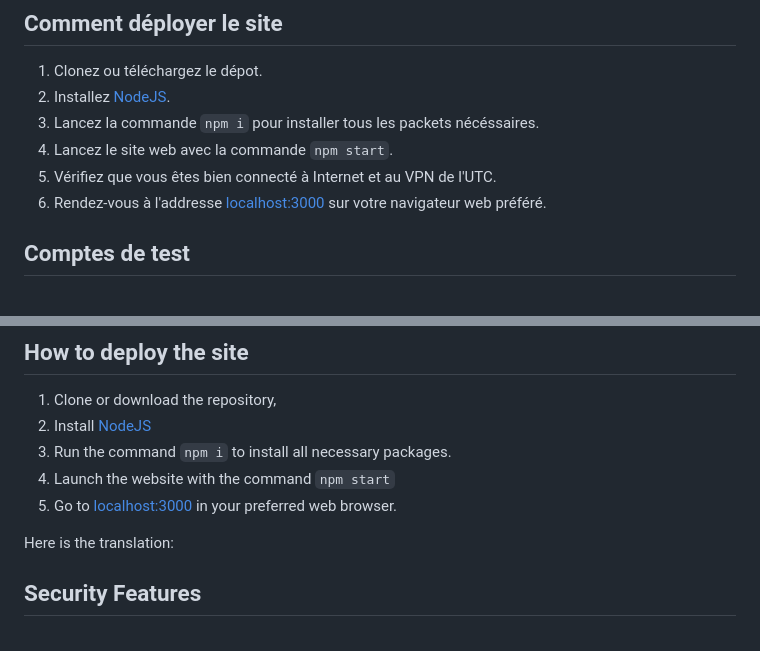
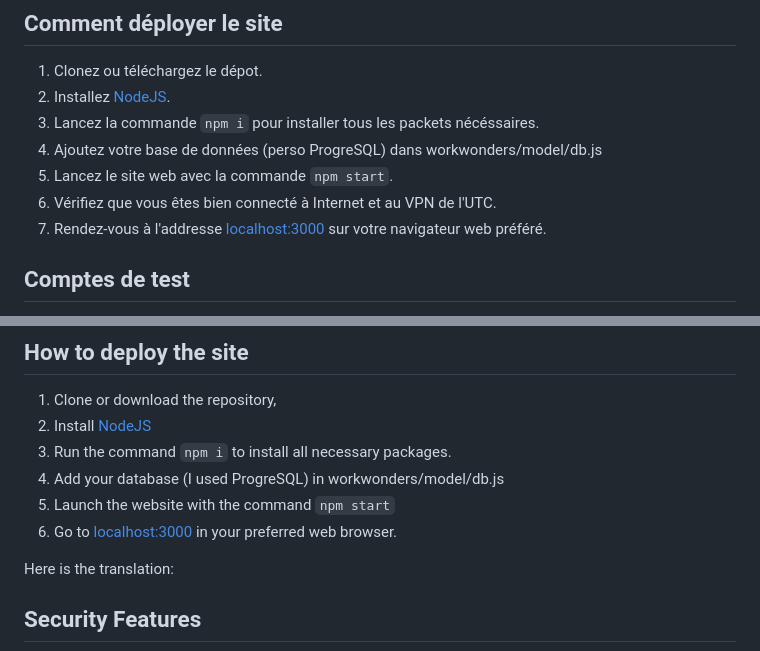
Before and after one commit to Volko76/WorkWanders, a Markdown page: README.md, 2 parts joined by grey strips. GitHub-like rendering; folded sections open.

```diff
--- a/README.md
+++ b/README.md
@@ -18,8 +18,9 @@ Il y a également un panel admin mais seul un autre admin ou quelqu'un ayant un
 1. Clonez ou téléchargez le dépot.
 2. Installez [NodeJS](https://nodejs.org/en/download/package-manager).
 3. Lancez la commande `npm i` pour installer tous les packets nécéssaires.
-4. Lancez le site web avec la commande `npm start`.
-5. Vérifiez que vous êtes bien connecté à Internet et au VPN de l'UTC.
+4. Ajoutez votre base de données (perso ProgreSQL) dans workwonders/model/db.js
+5. Lancez le site web avec la commande `npm start`.
+6. Vérifiez que vous êtes bien connecté à Internet et au VPN de l'UTC.
 5. Rendez-vous à l'addresse [localhost:3000](localhost:3000) sur votre navigateur web préféré.
 
 ## Comptes de test
@@ -159,8 +160,9 @@ The website allows users to search for jobs and apply to them. Users can also re
 1. Clone or download the repository,
 2. Install [NodeJS](https://nodejs.org/en/download/package-manager)
 3. Run the command `npm i` to install all necessary packages.
-4. Launch the website with the command `npm start`
-5. Go to [localhost:3000](localhost:3000) in your preferred web browser.
+4. Add your database (I used ProgreSQL) in workwonders/model/db.js
+5. Launch the website with the command `npm start`
+6. Go to [localhost:3000](localhost:3000) in your preferred web browser.
 
 Here is the translation:
 
```
